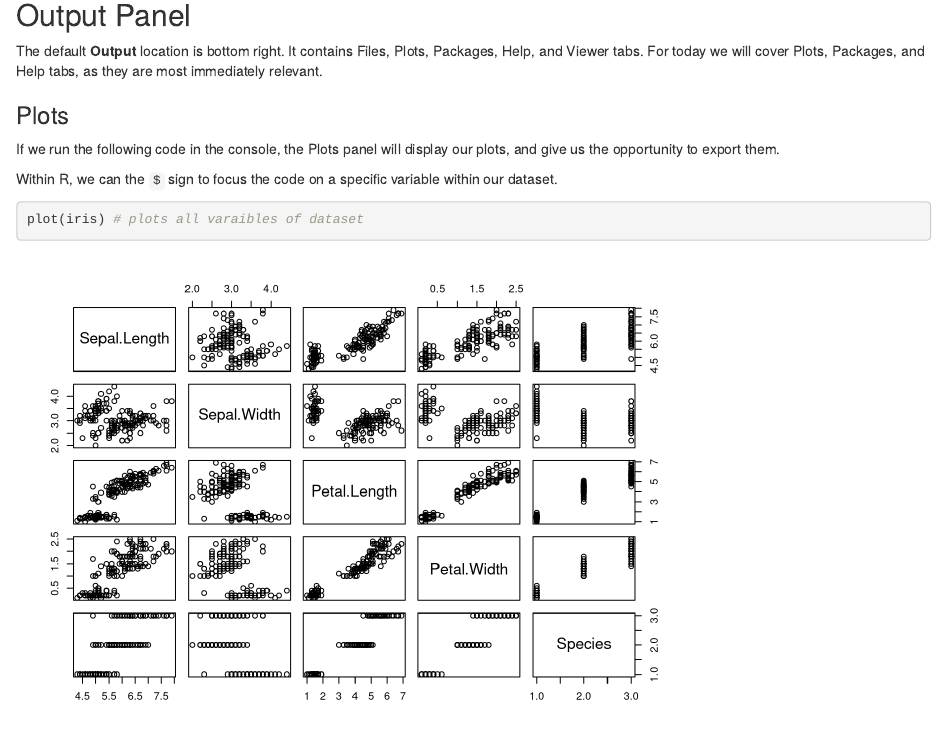
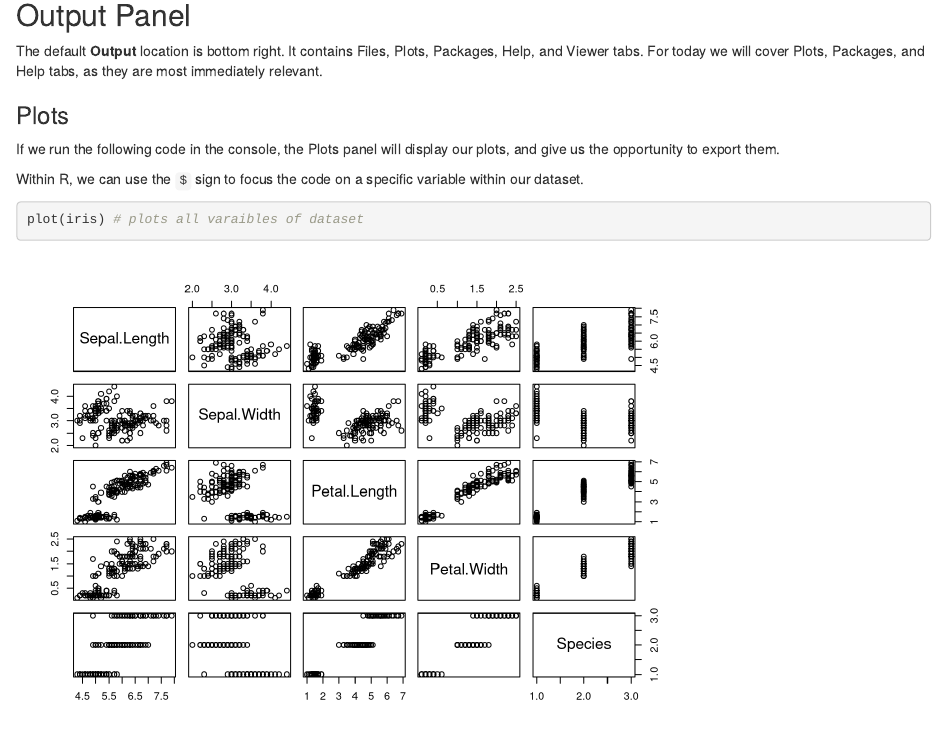
Before and after one commit to DCS-training/IntroToRAndRStudio, an R Markdown document (2025/Workshop_1.Rmd): the page in a window 1100 px wide, from 3900 px down. Rendered offline with R 4.5, knitr and Pandoc, with nearby package versions.

Commit message:
Update Workshop_1.Rmd

````diff
--- a/2025/Workshop_1.Rmd
+++ b/2025/Workshop_1.Rmd
@@ -122,7 +122,7 @@ The default **Output** location is bottom right. It contains Files, Plots, Packa
 
 If we run the following code in the console, the Plots panel will display our plots, and give us the opportunity to export them.
 
-Within R, we can the `$` sign to focus the code on a specific variable within our dataset.
+Within R, we can use the `$` sign to focus the code on a specific variable within our dataset.
 
 ```{r}
 plot(iris) # plots all varaibles of dataset
````
